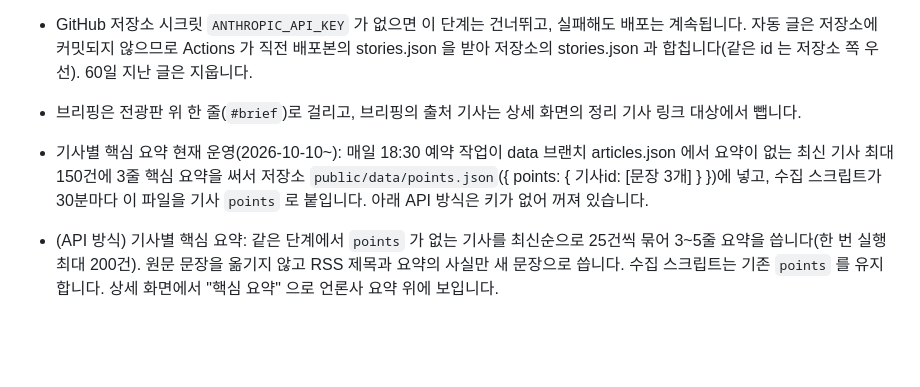
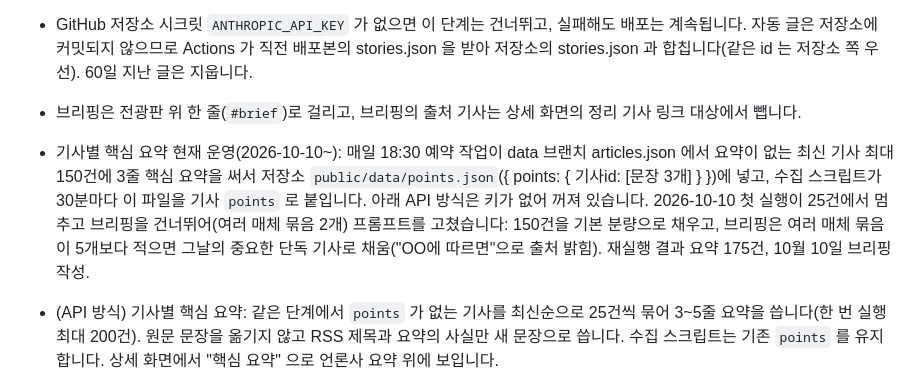
Before and after one commit to earthshin-e/ainewswave, a Markdown page: CLAUDE.md, the part around the change. Rendered like a GitHub page; blank space fills up the shorter version.

Commit message:
예약 작업 프롬프트 조정 기록(요약 150건, 브리핑 단독 기사 보충)
Co-Authored-By: Claude Opus 5.5 <noreply@anthropic.com>

```diff
--- a/CLAUDE.md
+++ b/CLAUDE.md
@@ -91,7 +91,7 @@
 - 현재 운영(API 키 없음): Claude Code 클라우드 예약 작업 "AI 뉴스웨이브 정리 기사와 브리핑"(https://claude.ai/code/routines/trig_015PWzXq9y6NnXmAjTWuGsXH)이 매일 한국 시간 18:30 에 전광판 순서로 정리 기사 최대 10건과 브리핑 1건을 써서 `public/data/stories.json` 에 넣고 main 에 바로 push 합니다. 클라우드 환경은 ainewswave.com 에 접속할 수 없어서, 수집 워크플로가 최신 articles.json, stories.json 을 `data` 브랜치(커밋 하나짜리, 매번 강제 덮어쓰기)에 올려 두고 예약 작업이 거기서 읽습니다. Claude GitHub 앱이 earthshin-e 계정에 설치돼 있어야 push 됩니다.
 - GitHub 저장소 시크릿 `ANTHROPIC_API_KEY` 가 없으면 이 단계는 건너뛰고, 실패해도 배포는 계속됩니다. 자동 글은 저장소에 커밋되지 않으므로 Actions 가 직전 배포본의 stories.json 을 받아 저장소의 stories.json 과 합칩니다(같은 id 는 저장소 쪽 우선). 60일 지난 글은 지웁니다.
 - 브리핑은 전광판 위 한 줄(`#brief`)로 걸리고, 브리핑의 출처 기사는 상세 화면의 정리 기사 링크 대상에서 뺍니다.
-- 기사별 핵심 요약 현재 운영(2026-10-10~): 매일 18:30 예약 작업이 data 브랜치 articles.json 에서 요약이 없는 최신 기사 최대 150건에 3줄 핵심 요약을 써서 저장소 `public/data/points.json`({ points: { 기사id: [문장 3개] } })에 넣고, 수집 스크립트가 30분마다 이 파일을 기사 `points` 로 붙입니다. 아래 API 방식은 키가 없어 꺼져 있습니다.
+- 기사별 핵심 요약 현재 운영(2026-10-10~): 매일 18:30 예약 작업이 data 브랜치 articles.json 에서 요약이 없는 최신 기사 최대 150건에 3줄 핵심 요약을 써서 저장소 `public/data/points.json`({ points: { 기사id: [문장 3개] } })에 넣고, 수집 스크립트가 30분마다 이 파일을 기사 `points` 로 붙입니다. 아래 API 방식은 키가 없어 꺼져 있습니다. 2026-10-10 첫 실행이 25건에서 멈추고 브리핑을 건너뛰어(여러 매체 묶음 2개) 프롬프트를 고쳤습니다: 150건을 기본 분량으로 채우고, 브리핑은 여러 매체 묶음이 5개보다 적으면 그날의 중요한 단독 기사로 채움("OO에 따르면"으로 출처 밝힘). 재실행 결과 요약 175건, 10월 10일 브리핑 작성.
 - (API 방식) 기사별 핵심 요약: 같은 단계에서 `points` 가 없는 기사를 최신순으로 25건씩 묶어 3~5줄 요약을 씁니다(한 번 실행 최대 200건). 원문 문장을 옮기지 않고 RSS 제목과 요약의 사실만 새 문장으로 씁니다. 수집 스크립트는 기존 `points` 를 유지합니다. 상세 화면에서 "핵심 요약" 으로 언론사 요약 위에 보입니다.
 - 예상 비용: 정리 기사 하루 20건 안팎, 브리핑 1건, 기사 요약 하루 400건 안팎 기준 월 3~5만 원 수준(Opus 5.5 입력 $4, 출력 $20 / 1M 토큰).
 
```
